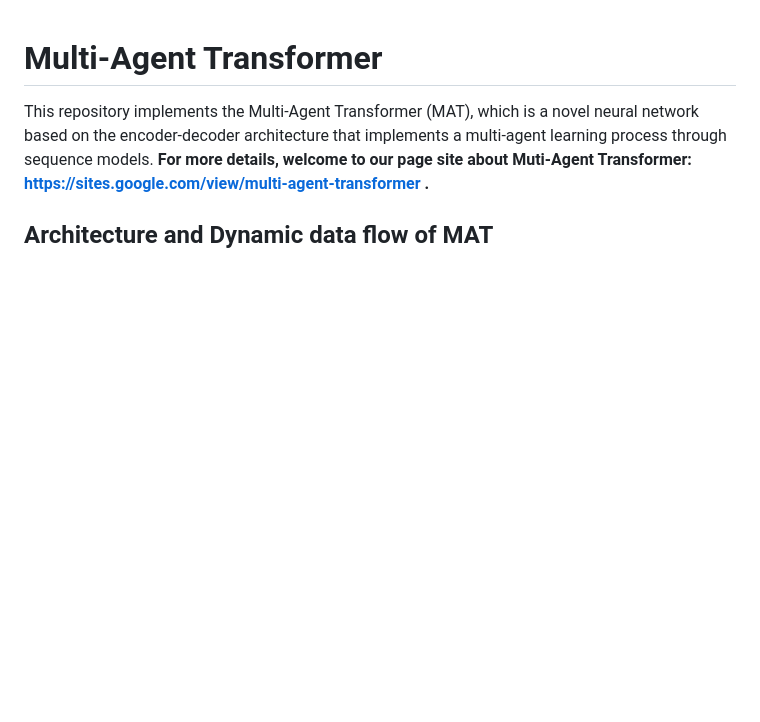
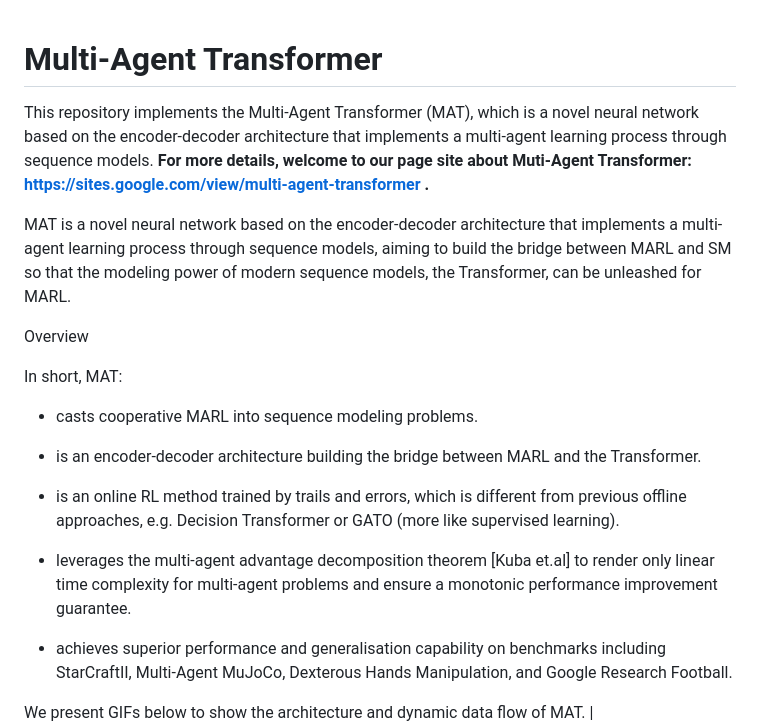
Before and after one commit to PKU-MARL/Multi-Agent-Transformer, a Markdown page: README.md, the part around one of its changes. Drawn GitHub-style; blank space fills up the shorter version.

```diff
--- a/README.md
+++ b/README.md
@@ -1,7 +1,23 @@
 # Multi-Agent Transformer
 This repository implements the Multi-Agent Transformer (MAT), which is a novel neural network based on the encoder-decoder architecture that implements a multi-agent learning process through sequence models. **For more details, welcome to our page site about Muti-Agent Transformer: https://sites.google.com/view/multi-agent-transformer .**
 
-## Architecture and Dynamic data flow of MAT
+MAT is a novel neural network based on the encoder-decoder architecture that implements a multi-agent learning process through sequence models, aiming to build the bridge between MARL and SM so that the modeling power of modern sequence models, the Transformer, can be unleashed for MARL.
+
+Overview
+
+In short, MAT:
+
+* casts cooperative MARL into sequence modeling problems.
+
+* is an encoder-decoder architecture building the bridge between MARL and the Transformer.
+
+* is an online RL method trained by trails and errors, which is different from previous offline approaches, e.g. Decision Transformer or GATO (more like supervised learning).
+
+* leverages the multi-agent advantage decomposition theorem [Kuba et.al] to render only linear time complexity for multi-agent problems and ensure a monotonic performance improvement guarantee.
+
+* achieves superior performance and generalisation capability on benchmarks including StarCraftII, Multi-Agent MuJoCo, Dexterous Hands Manipulation, and Google Research Football.
+
+We present GIFs below to show the architecture and dynamic data flow of MAT.
 |<img src="images/arch.gif" align="middle" width="1000" border="1"/>|
 |:-------------------------: |
 |Architecture|
```
Also changed, not shown: other parts of README.md (+14 -2 lines), images/performance.jpeg (added), 1 other file.
